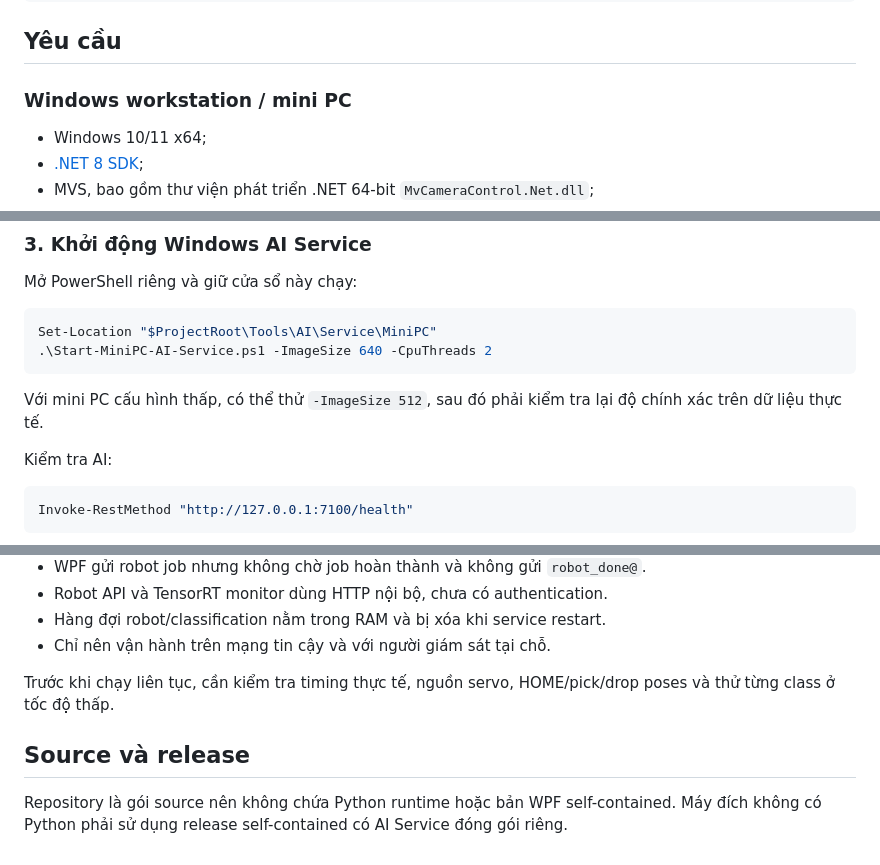
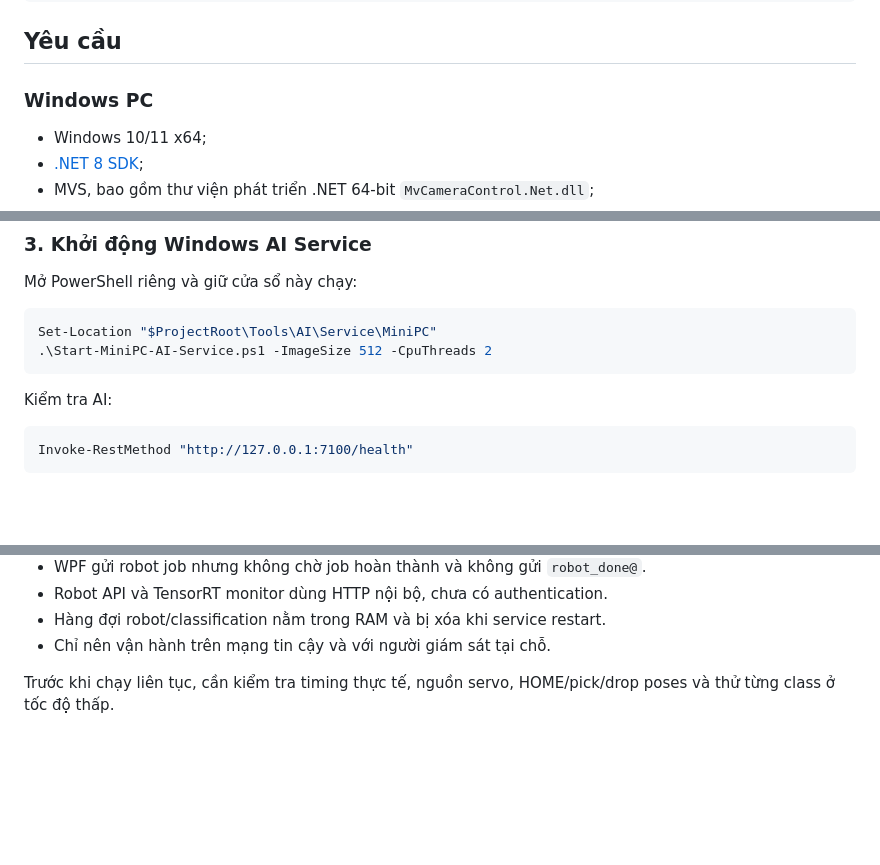
Before and after one commit to nagithd/DoAn, a Markdown page: README.md, 3 parts joined by grey strips. Drawn GitHub-style; blank space fills up the shorter version.

````diff
--- a/README.md
+++ b/README.md
@@ -77,7 +73,7 @@ DoAn/
 
 ## Yêu cầu
 
-### Windows workstation / mini PC
+### Windows PC
 
 - Windows 10/11 x64;
 - [.NET 8 SDK](https://dotnet.microsoft.com/download/dotnet/8.0);
@@ -179,11 +175,8 @@ Mở PowerShell riêng và giữ cửa sổ này chạy:
 
 ```powershell
 Set-Location "$ProjectRoot\Tools\AI\Service\MiniPC"
-.\Start-MiniPC-AI-Service.ps1 -ImageSize 640 -CpuThreads 2
+.\Start-MiniPC-AI-Service.ps1 -ImageSize 512 -CpuThreads 2
 ```
-
-Với mini PC cấu hình thấp, có thể thử `-ImageSize 512`, sau đó phải kiểm tra
-lại độ chính xác trên dữ liệu thực tế.
 
 Kiểm tra AI:
 
@@ -302,9 +295,3 @@ WpfApp3/Tools/AI/Service/models/best.pt
 
 Trước khi chạy liên tục, cần kiểm tra timing thực tế, nguồn servo, HOME/pick/drop
 poses và thử từng class ở tốc độ thấp.
-
-## Source và release
-
-Repository là gói source nên không chứa Python runtime hoặc bản WPF
-self-contained. Máy đích không có Python phải sử dụng release self-contained
-có AI Service đóng gói riêng.
````
Also changed, not shown: other parts of README.md (+15 -19 lines).
